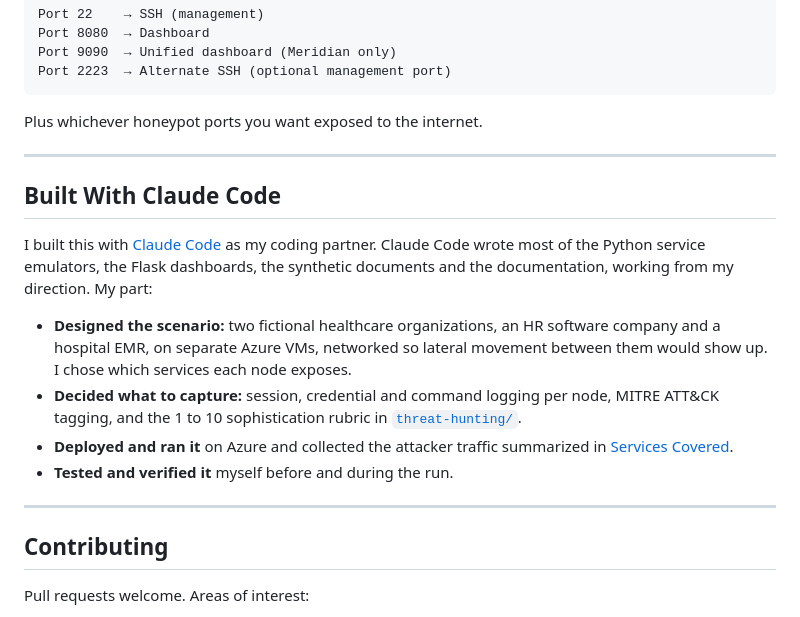
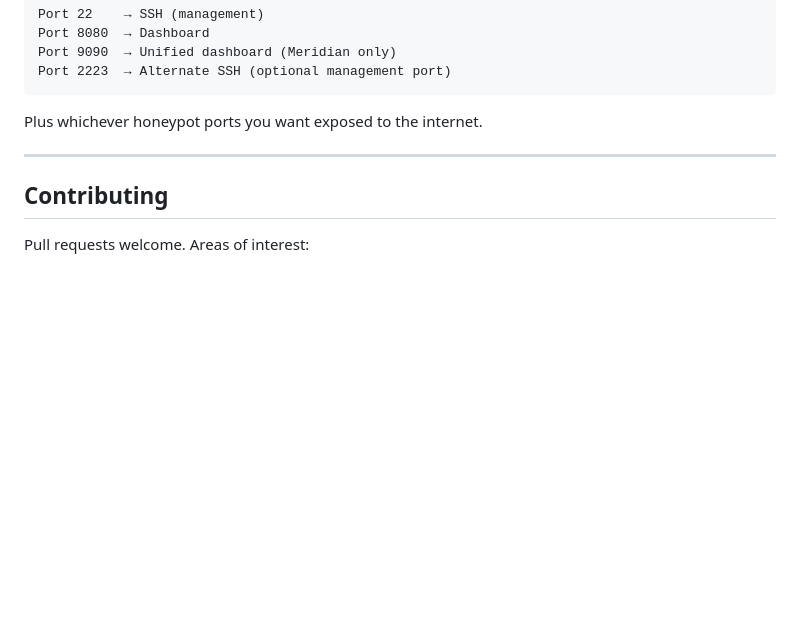
Before and after one commit to jennafrank/healthcare-enterprise-honeynet, a Markdown page: README.md, the part around the change. Drawn GitHub-style; blank space fills up the shorter version.

```diff
--- a/README.md
+++ b/README.md
@@ -304,17 +304,6 @@ Plus whichever honeypot ports you want exposed to the internet.
 
 ---
 
-## Built With Claude Code
-
-I built this with [Claude Code](https://claude.ai/code) as my coding partner. Claude Code wrote most of the Python service emulators, the Flask dashboards, the synthetic documents and the documentation, working from my direction. My part:
-
-- **Designed the scenario:** two fictional healthcare organizations, an HR software company and a hospital EMR, on separate Azure VMs, networked so lateral movement between them would show up. I chose which services each node exposes.
-- **Decided what to capture:** session, credential and command logging per node, MITRE ATT&CK tagging, and the 1 to 10 sophistication rubric in [`threat-hunting/`](threat-hunting/).
-- **Deployed and ran it** on Azure and collected the attacker traffic summarized in [Services Covered](#services-covered).
-- **Tested and verified it** myself before and during the run.
-
----
-
 ## Contributing
 
 Pull requests welcome. Areas of interest:
```
